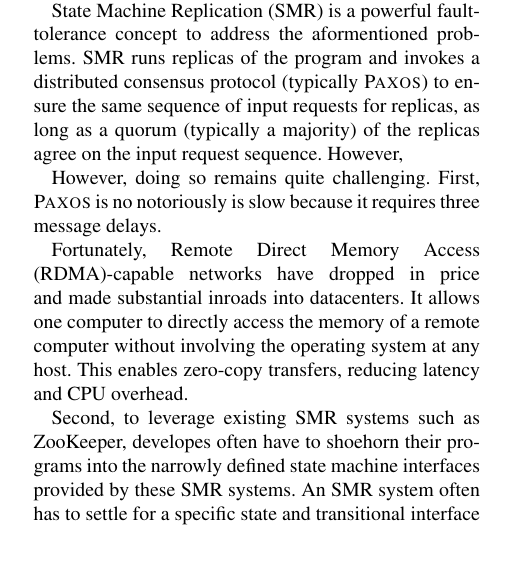
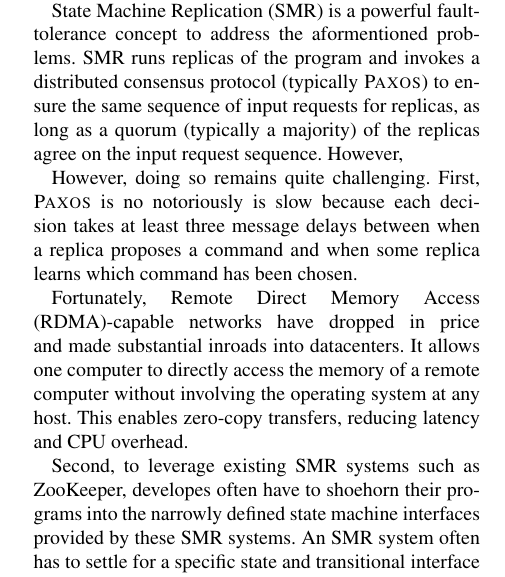
Before and after one commit to yining0417/CloudCom, a LaTeX paper (paper.tex, which reads intro.tex): part of one column of page 1 of 2, cut so that both start at the same text, the shorter picture padded with empty space. Compiled offline with pdfLaTeX; a LaTeX package or settings file that is missing is left out.

Commit message:
Update intro.tex

```diff
--- a/intro.tex
+++ b/intro.tex
@@ -61,8 +61,9 @@ of the replicas agree on the input request sequence.
 However,
 
 
-However, doing so remains quite challenging. First, \paxos is no notoriously is slow because
-it requires three message delays.
+However, doing so remains quite challenging. First, \paxos is no notoriously is slow because each
+decision takes at least three message delays between when a replica proposes a command and when
+some replica learns which command has been chosen.
 
 Fortunately, Remote Direct Memory Access (RDMA)-capable networks have dropped in price and made
 substantial inroads into datacenters. It allows one computer to directly access the memory of
```
